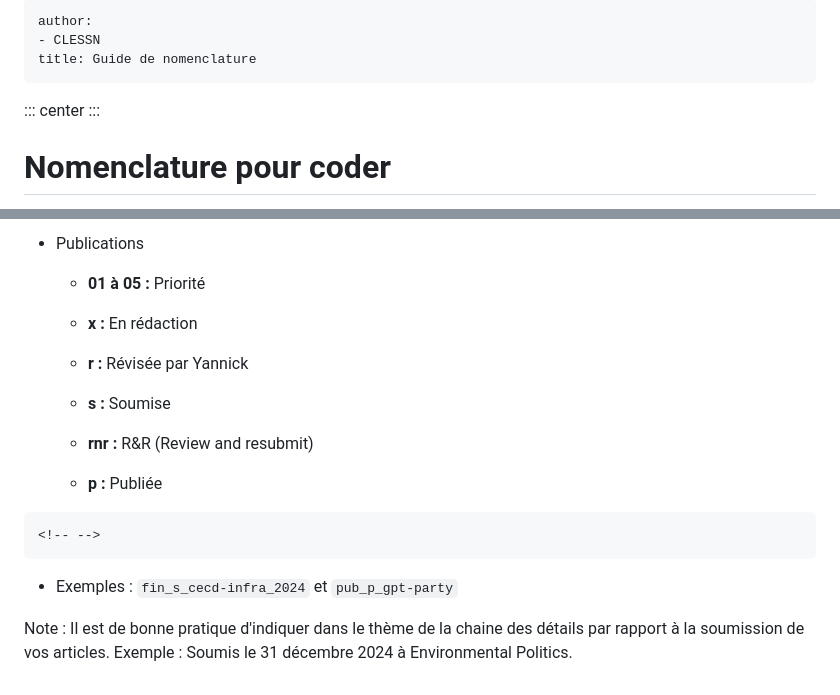
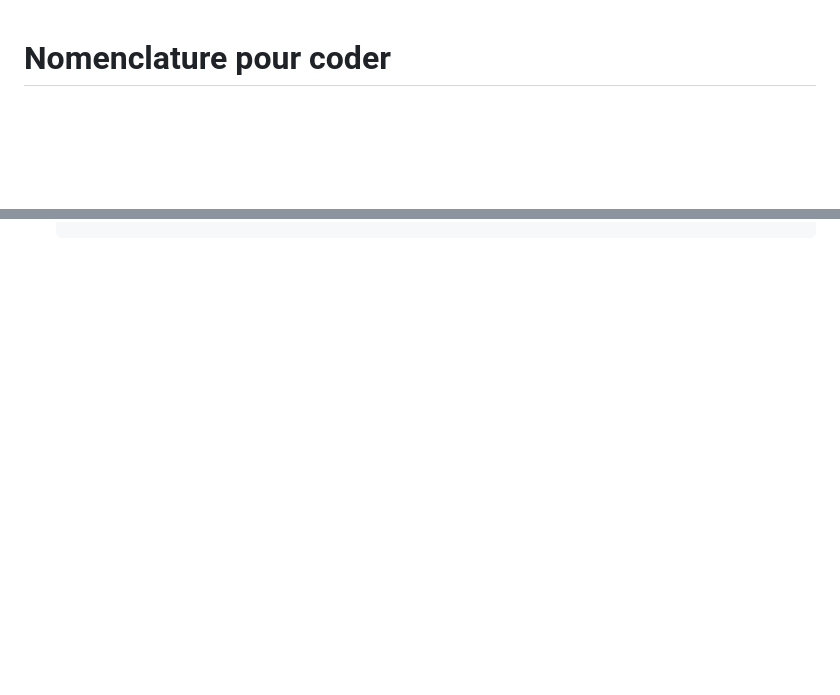
Before and after one commit to clessn/global_es, a Markdown page: README.md, 2 parts joined by grey strips. GitHub-like rendering; blank space fills up the shorter version.

````diff
--- a/README.md
+++ b/README.md
@@ -1,12 +1,3 @@
----
-author:
-- CLESSN
-title: Guide de nomenclature
----
-
-::: center
-:::
-
 # Nomenclature pour coder
 
 Avant de commencer, il est important de comprendre qu'une variable peut être comparée à une phrase. Chaque mot qui la compose joue un rôle précis et contribue à son sens global. Toutefois, tous les mots n'ont pas le même poids dans cette construction : certains définissent la catégorie générale de la variable, d'autres précisent son contenu, et d'autres encore indiquent le type de transformation appliquée lors du nettoyage (cleaning). Nous verrons comment ces éléments interagissent et pourquoi il est essentiel de bien structurer le nom des variables pour assurer une cohérence.
@@ -192,20 +121,0 @@ La suite de la nomenclature est identique à celle des autres chaines, à une ex
--   Publications
-
-    -   **01 à 05 :** Priorité
-
-    -   **x :** En rédaction
-
-    -   **r :** Révisée par Yannick
-
-    -   **s :** Soumise
-
-    -   **rnr :** R&R (Review and resubmit)
-
-    -   **p :** Publiée
-
-```{=html}
-<!-- -->
-```
--   Exemples : `fin_s_cecd-infra_2024` et `pub_p_gpt-party`
-
-Note : Il est de bonne pratique d'indiquer dans le thème de la chaine des détails par rapport à la soumission de vos articles. Exemple : Soumis le 31 décembre 2024 à Environmental Politics.
````
Also changed, not shown: other parts of README.md (+0 -61 lines).
